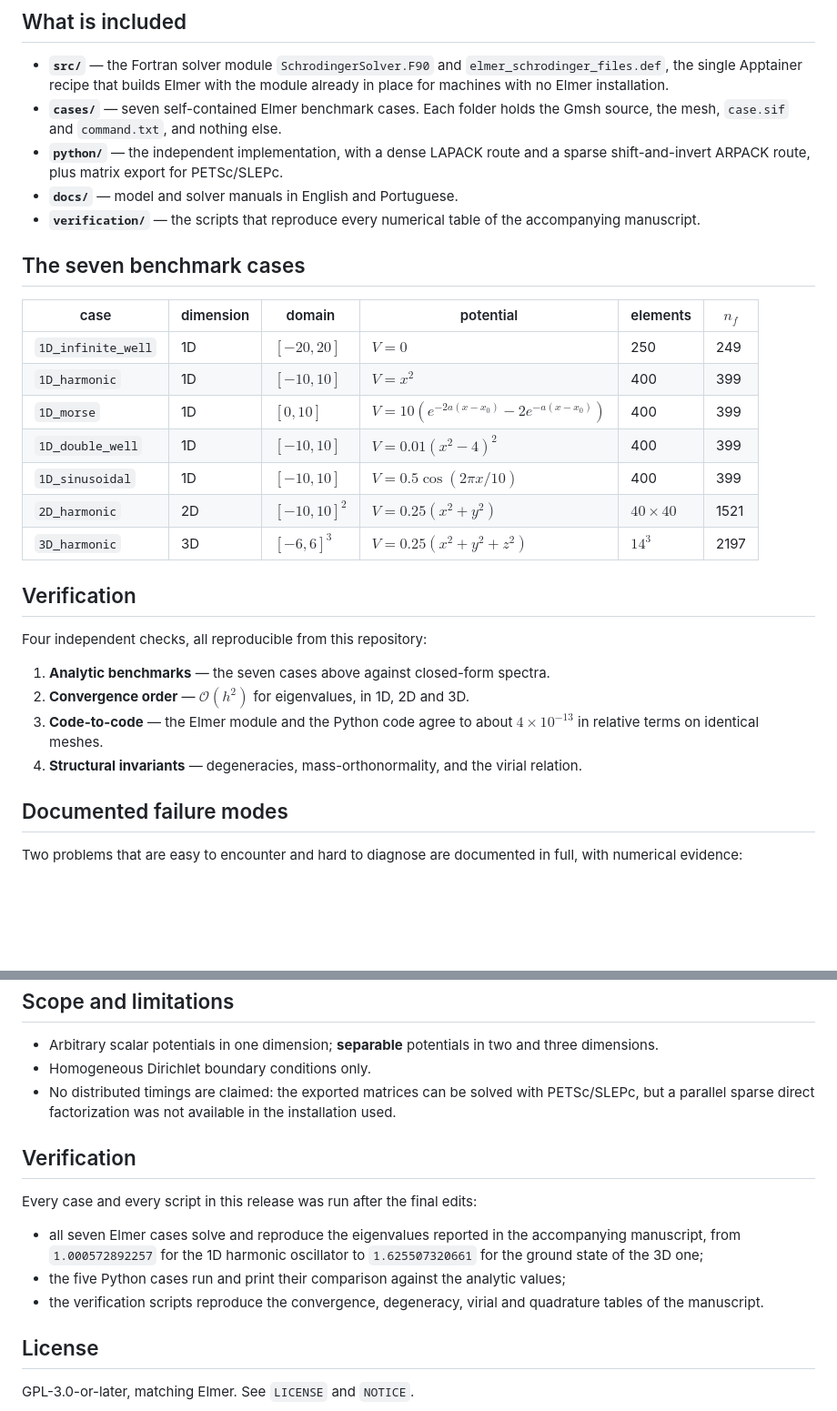
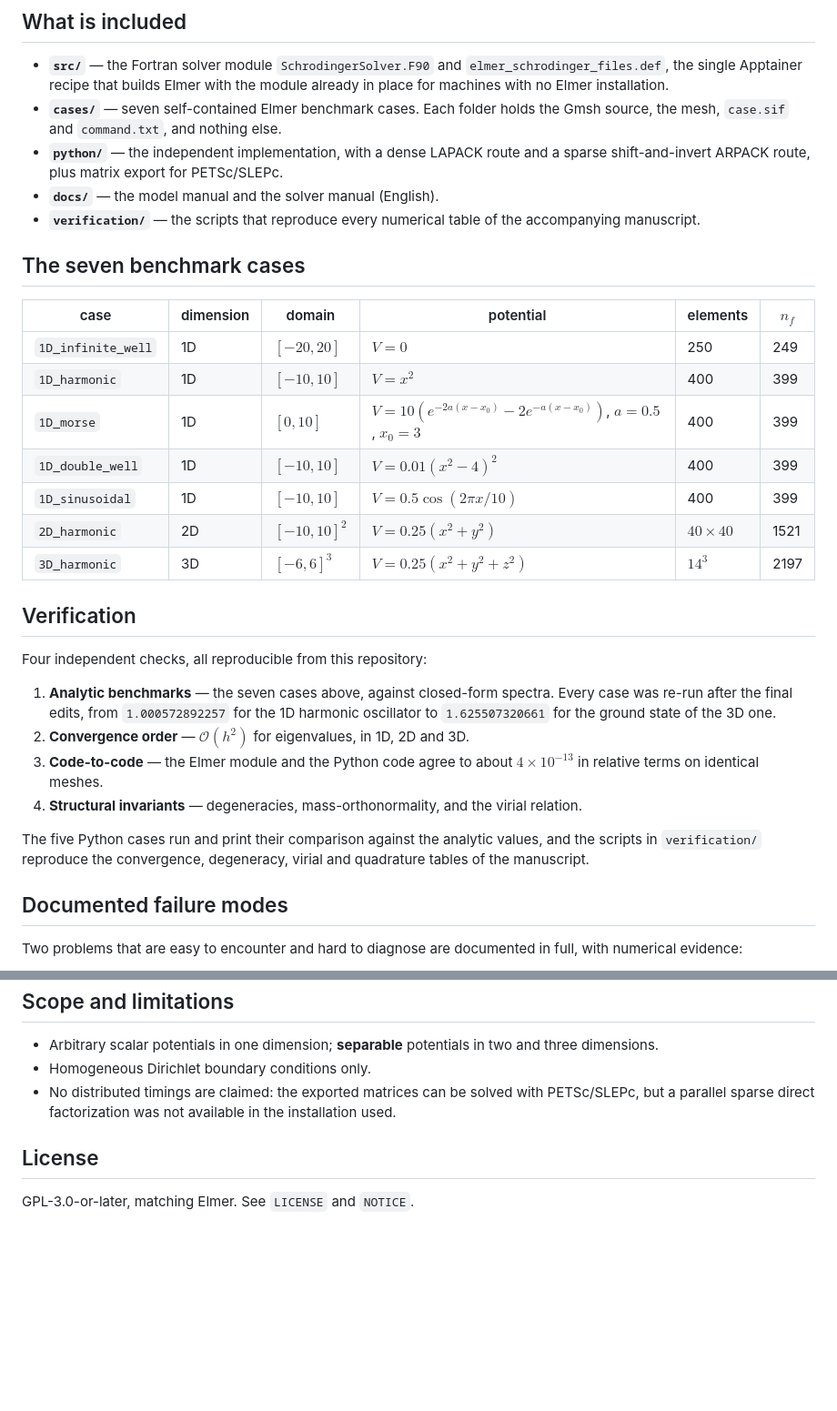
Before and after one commit to wellfonseca/schrodinger-fem, a Markdown page: RELEASE_NOTES_v1.0.0.md, 2 parts joined by grey strips. Shown at 91% size. GitHub-like rendering; blank space fills up the shorter version.

Commit message:
Fix the release notes: duplicate heading, Portuguese manuals that no longer exist

```diff
--- a/RELEASE_NOTES_v1.0.0.md
+++ b/RELEASE_NOTES_v1.0.0.md
@@ -14,7 +14,7 @@ implementation for code-to-code verification.
   the Gmsh source, the mesh, `case.sif` and `command.txt`, and nothing else.
 * **`python/`** — the independent implementation, with a dense LAPACK route and
   a sparse shift-and-invert ARPACK route, plus matrix export for PETSc/SLEPc.
-* **`docs/`** — model and solver manuals in English and Portuguese.
+* **`docs/`** — the model manual and the solver manual (English).
 * **`verification/`** — the scripts that reproduce every numerical table of the
   accompanying manuscript.
 
@@ -24,7 +24,7 @@ implementation for code-to-code verification.
 |---|---|---|---|---|---|
 | `1D_infinite_well` | 1D | $[-20,20]$ | $V=0$ | 250 | 249 |
 | `1D_harmonic` | 1D | $[-10,10]$ | $V=x^2$ | 400 | 399 |
-| `1D_morse` | 1D | $[0,10]$ | $V=10(e^{-2a(x-x_0)}-2e^{-a(x-x_0)})$ | 400 | 399 |
+| `1D_morse` | 1D | $[0,10]$ | $V=10(e^{-2a(x-x_0)}-2e^{-a(x-x_0)})$, $a=0.5$, $x_0=3$ | 400 | 399 |
 | `1D_double_well` | 1D | $[-10,10]$ | $V=0.01(x^2-4)^2$ | 400 | 399 |
 | `1D_sinusoidal` | 1D | $[-10,10]$ | $V=0.5\cos(2\pi x/10)$ | 400 | 399 |
 | `2D_harmonic` | 2D | $[-10,10]^2$ | $V=0.25(x^2+y^2)$ | $40\times40$ | 1521 |
@@ -34,12 +34,18 @@ implementation for code-to-code verification.
 
 Four independent checks, all reproducible from this repository:
 
-1. **Analytic benchmarks** — the seven cases above against closed-form spectra.
+1. **Analytic benchmarks** — the seven cases above, against closed-form spectra.
+   Every case was re-run after the final edits, from `1.000572892257` for the 1D
+   harmonic oscillator to `1.625507320661` for the ground state of the 3D one.
 2. **Convergence order** — $\mathcal{O}(h^2)$ for eigenvalues, in 1D, 2D and 3D.
 3. **Code-to-code** — the Elmer module and the Python code agree to about
    $4\times10^{-13}$ in relative terms on identical meshes.
 4. **Structural invariants** — degeneracies, mass-orthonormality, and the virial
    relation.
+
+The five Python cases run and print their comparison against the analytic values,
+and the scripts in `verification/` reproduce the convergence, degeneracy, virial
+and quadrature tables of the manuscript.
 
 ## Documented failure modes
 
@@ -67,18 +73,6 @@ full, with numerical evidence:
   PETSc/SLEPc, but a parallel sparse direct factorization was not available in
   the installation used.
 
-## Verification
-
-Every case and every script in this release was run after the final edits:
-
-* all seven Elmer cases solve and reproduce the eigenvalues reported in the
-  accompanying manuscript, from `1.000572892257` for the 1D harmonic
-  oscillator to `1.625507320661` for the ground state of the 3D one;
-* the five Python cases run and print their comparison against the analytic
-  values;
-* the verification scripts reproduce the convergence, degeneracy, virial and
-  quadrature tables of the manuscript.
-
 ## License
 
 GPL-3.0-or-later, matching Elmer. See `LICENSE` and `NOTICE`.
```
